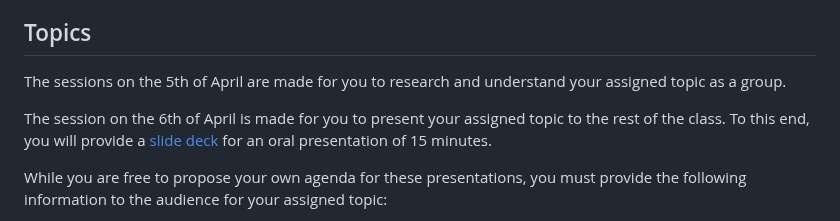
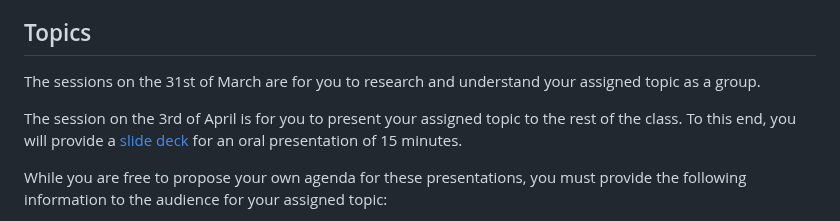
Before and after one commit to telecom-se/hpp, a Markdown page: lab2-EmergingTech/README.md, the part around the change. Rendered like a GitHub page.

```diff
--- a/lab2-EmergingTech/README.md
+++ b/lab2-EmergingTech/README.md
@@ -105,9 +105,9 @@ If none of the topics above suits you, you can propose something else, but you m
 
 ## Topics
 
-The sessions on the 5th of April are made for you to research and understand your assigned topic as a group.
+The sessions on the 31st of March are for you to research and understand your assigned topic as a group.
 
-The session on the 6th of April is made for you to present your assigned topic to the rest of the class.
+The session on the 3rd of April is for you to present your assigned topic to the rest of the class.
 To this end, you will provide a [slide deck](https://mootse.telecom-st-etienne.fr/mod/workshop/view.php?id=27349) for an oral presentation of 15 minutes.
 
 While you are free to propose your own agenda for these presentations, you must provide the following information to the audience for your assigned topic:
```
